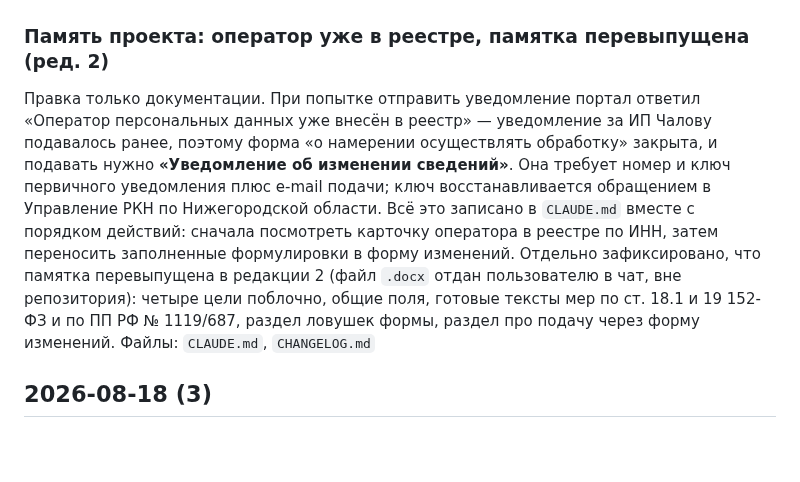
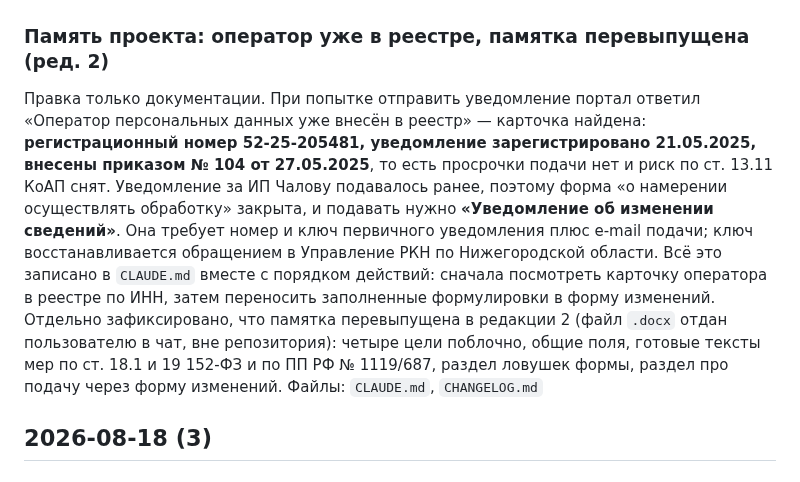
Before and after one commit to alexblacklucky/PLATFORMANCE, a Markdown page: CHANGELOG.md, the part around the change. Drawn GitHub-style; blank space fills up the shorter version.

```diff
--- a/CHANGELOG.md
+++ b/CHANGELOG.md
@@ -7,7 +7,7 @@
 ## 2026-08-18 (4)
 
 ### Память проекта: оператор уже в реестре, памятка перевыпущена (ред. 2)
-Правка только документации. При попытке отправить уведомление портал ответил «Оператор персональных данных уже внесён в реестр» — уведомление за ИП Чалову подавалось ранее, поэтому форма «о намерении осуществлять обработку» закрыта, и подавать нужно **«Уведомление об изменении сведений»**. Она требует номер и ключ первичного уведомления плюс e-mail подачи; ключ восстанавливается обращением в Управление РКН по Нижегородской области. Всё это записано в `CLAUDE.md` вместе с порядком действий: сначала посмотреть карточку оператора в реестре по ИНН, затем переносить заполненные формулировки в форму изменений. Отдельно зафиксировано, что памятка перевыпущена в редакции 2 (файл `.docx` отдан пользователю в чат, вне репозитория): четыре цели поблочно, общие поля, готовые тексты мер по ст. 18.1 и 19 152-ФЗ и по ПП РФ № 1119/687, раздел ловушек формы, раздел про подачу через форму изменений.
+Правка только документации. При попытке отправить уведомление портал ответил «Оператор персональных данных уже внесён в реестр» — карточка найдена: **регистрационный номер 52-25-205481, уведомление зарегистрировано 21.05.2025, внесены приказом № 104 от 27.05.2025**, то есть просрочки подачи нет и риск по ст. 13.11 КоАП снят. Уведомление за ИП Чалову подавалось ранее, поэтому форма «о намерении осуществлять обработку» закрыта, и подавать нужно **«Уведомление об изменении сведений»**. Она требует номер и ключ первичного уведомления плюс e-mail подачи; ключ восстанавливается обращением в Управление РКН по Нижегородской области. Всё это записано в `CLAUDE.md` вместе с порядком действий: сначала посмотреть карточку оператора в реестре по ИНН, затем переносить заполненные формулировки в форму изменений. Отдельно зафиксировано, что памятка перевыпущена в редакции 2 (файл `.docx` отдан пользователю в чат, вне репозитория): четыре цели поблочно, общие поля, готовые тексты мер по ст. 18.1 и 19 152-ФЗ и по ПП РФ № 1119/687, раздел ловушек формы, раздел про подачу через форму изменений.
 Файлы: `CLAUDE.md`, `CHANGELOG.md`
 
 ## 2026-08-18 (3)
```
Also changed, not shown: CLAUDE.md (+1 -1 lines).
